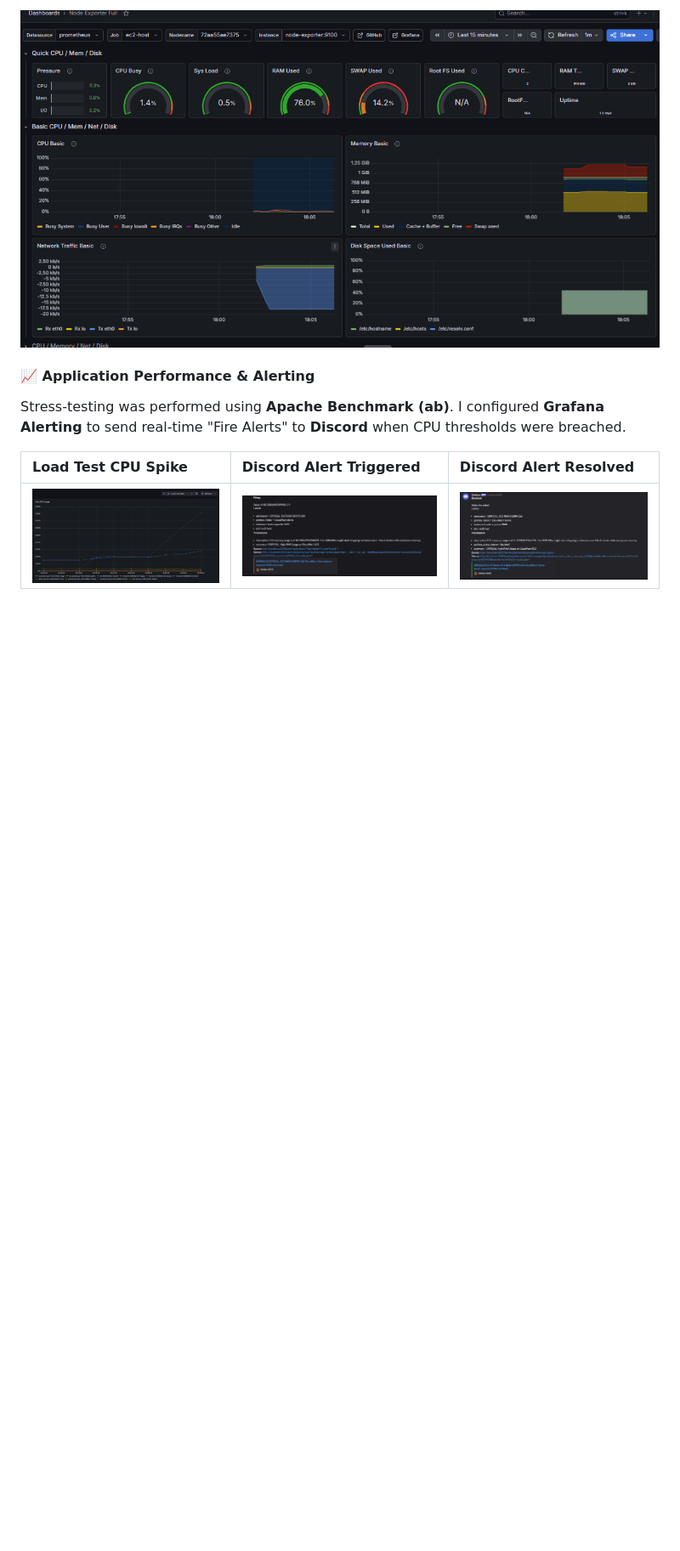
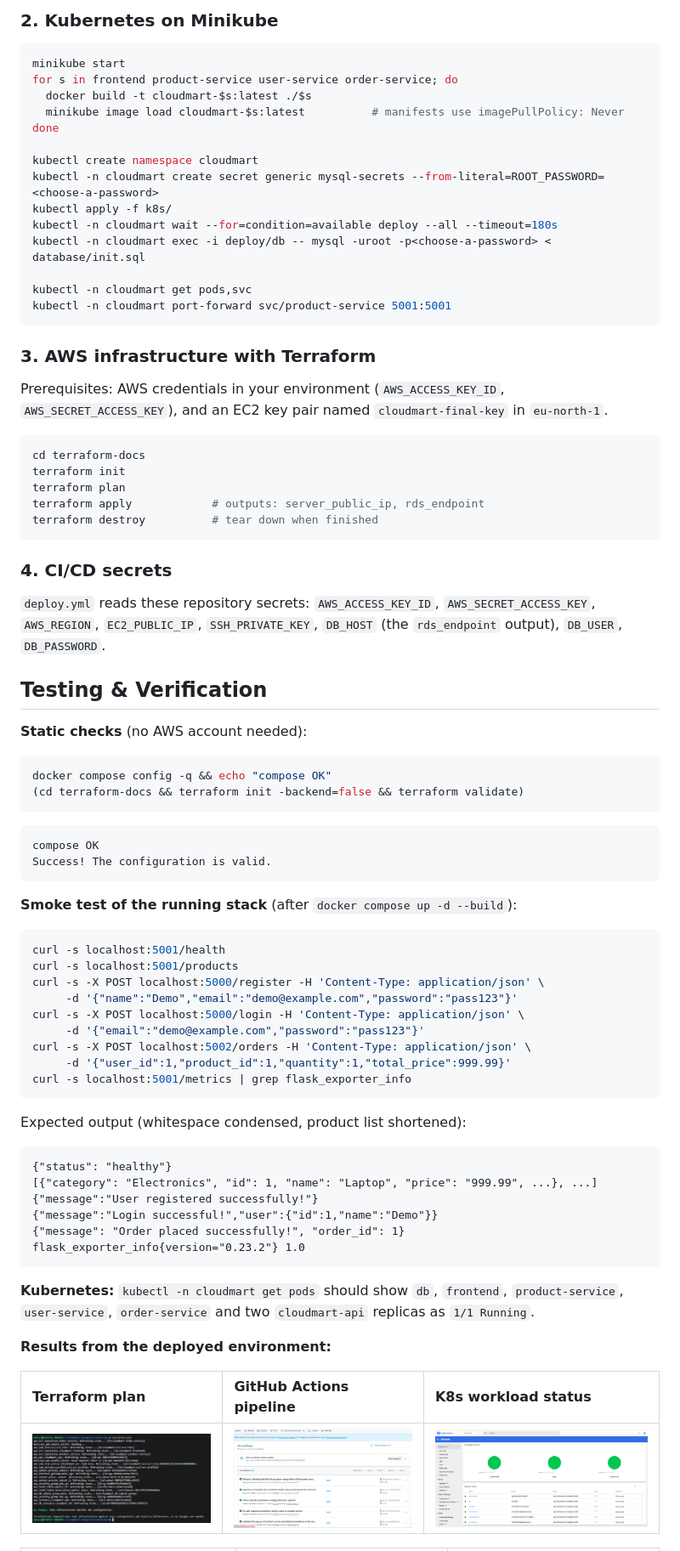
Before and after one commit to Danial-Umer710/CloudMart-DevOps, a Markdown page: README.md, the part around one of its changes. Shown at 85% size. GitHub-like rendering; blank space fills up the shorter version.

Commit message:
docs: update README for recruiter portfolio audit

````diff
--- a/README.md
+++ b/README.md
@@ -45,10 +90,83 @@ Using **Node Exporter**, I implemented deep-level monitoring of the underlying h
 
-![Node Exporter Infrastructure Metrics](docs/screenshots/Pod_health_details.png)
+### 2. Kubernetes on Minikube
 
-#### 📈 Application Performance & Alerting
-Stress-testing was performed using **Apache Benchmark (ab)**. I configured **Grafana Alerting** to send real-time "Fire Alerts" to **Discord** when CPU thresholds were breached.
+```bash
+minikube start
+for s in frontend product-service user-service order-service; do
+  docker build -t cloudmart-$s:latest ./$s
+  minikube image load cloudmart-$s:latest          # manifests use imagePullPolicy: Never
+done
 
-| Load Test CPU Spike | Discord Alert Triggered | Discord Alert Resolved |
+kubectl create namespace cloudmart
+kubectl -n cloudmart create secret generic mysql-secrets --from-literal=ROOT_PASSWORD=<choose-a-password>
+kubectl apply -f k8s/
+kubectl -n cloudmart wait --for=condition=available deploy --all --timeout=180s
+kubectl -n cloudmart exec -i deploy/db -- mysql -uroot -p<choose-a-password> < database/init.sql
+
+kubectl -n cloudmart get pods,svc
+kubectl -n cloudmart port-forward svc/product-service 5001:5001
+```
+
+### 3. AWS infrastructure with Terraform
+
+Prerequisites: AWS credentials in your environment (`AWS_ACCESS_KEY_ID`, `AWS_SECRET_ACCESS_KEY`), and an EC2 key pair named `cloudmart-final-key` in `eu-north-1`.
+
+```bash
+cd terraform-docs
+terraform init
+terraform plan
+terraform apply            # outputs: server_public_ip, rds_endpoint
+terraform destroy          # tear down when finished
+```
+
+### 4. CI/CD secrets
+
+`deploy.yml` reads these repository secrets: `AWS_ACCESS_KEY_ID`, `AWS_SECRET_ACCESS_KEY`, `AWS_REGION`, `EC2_PUBLIC_IP`, `SSH_PRIVATE_KEY`, `DB_HOST` (the `rds_endpoint` output), `DB_USER`, `DB_PASSWORD`.
+
+## Testing & Verification
+
+**Static checks** (no AWS account needed):
+
+```bash
+docker compose config -q && echo "compose OK"
+(cd terraform-docs && terraform init -backend=false && terraform validate)
+```
+
+```
+compose OK
+Success! The configuration is valid.
+```
+
+**Smoke test of the running stack** (after `docker compose up -d --build`):
+
+```bash
+curl -s localhost:5001/health
+curl -s localhost:5001/products
+curl -s -X POST localhost:5000/register -H 'Content-Type: application/json' \
+     -d '{"name":"Demo","email":"demo@example.com","password":"pass123"}'
+curl -s -X POST localhost:5000/login -H 'Content-Type: application/json' \
+     -d '{"email":"demo@example.com","password":"pass123"}'
+curl -s -X POST localhost:5002/orders -H 'Content-Type: application/json' \
+     -d '{"user_id":1,"product_id":1,"quantity":1,"total_price":999.99}'
+curl -s localhost:5001/metrics | grep flask_exporter_info
+```
+
+Expected output (whitespace condensed, product list shortened):
+
+```
+{"status": "healthy"}
+[{"category": "Electronics", "id": 1, "name": "Laptop", "price": "999.99", ...}, ...]
+{"message":"User registered successfully!"}
+{"message":"Login successful!","user":{"id":1,"name":"Demo"}}
+{"message": "Order placed successfully!", "order_id": 1}
+flask_exporter_info{version="0.23.2"} 1.0
+```
+
+**Kubernetes:** `kubectl -n cloudmart get pods` should show `db`, `frontend`, `product-service`, `user-service`, `order-service` and two `cloudmart-api` replicas as `1/1 Running`.
+
+**Results from the deployed environment:**
+
+| Terraform plan | GitHub Actions pipeline | K8s workload status |
 | :--- | :--- | :--- |
-| ![CPU Spike](docs/screenshots/Pod_CPU_Usage.png) | ![Discord Alert](docs/screenshots/EC2_Fire_Alert.png) | ![Alert Resolved](docs/screenshots/Fire_Alert_Resolved.png) |
+| ![Terraform plan](docs/screenshots/Terraform_Plan.png) | ![GitHub Actions](docs/screenshots/GitHub_Actions.png) | ![K8s workloads](docs/screenshots/K8S_Workload_Status.png) |
 
````
Also changed, not shown: other parts of README.md (+77 -48 lines).
